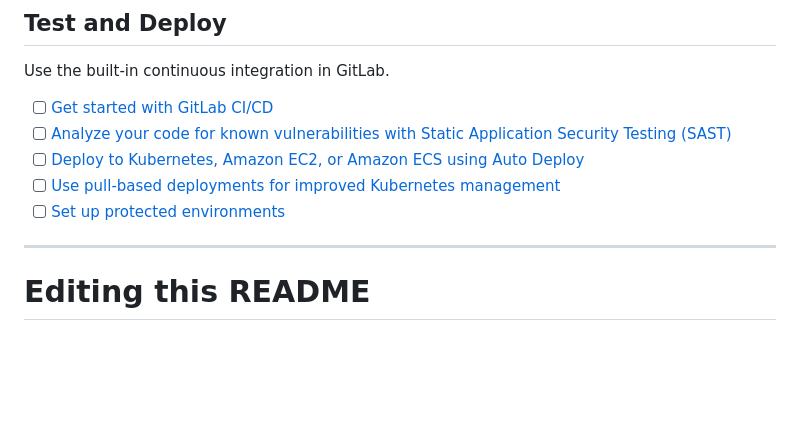
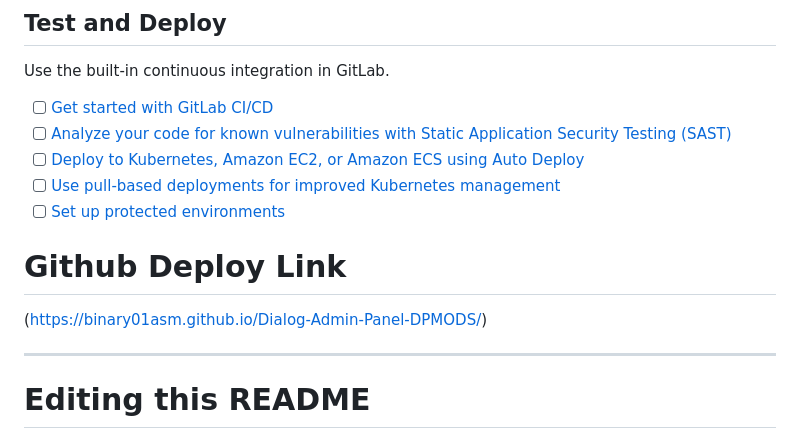
Before and after one commit to binary01asm/Dialog-Admin-Panel-DPMODS, a Markdown page: README.md, the part around the change. Drawn GitHub-style; blank space fills up the shorter version.

Commit message:
Add GitHub deploy link section
Added GitHub deploy link to the README.

```diff
--- a/README.md
+++ b/README.md
@@ -41,6 +41,9 @@ Use the built-in continuous integration in GitLab.
 - [ ] [Deploy to Kubernetes, Amazon EC2, or Amazon ECS using Auto Deploy](https://docs.gitlab.com/ee/topics/autodevops/requirements.html)
 - [ ] [Use pull-based deployments for improved Kubernetes management](https://docs.gitlab.com/ee/user/clusters/agent/)
 - [ ] [Set up protected environments](https://docs.gitlab.com/ee/ci/environments/protected_environments.html)
+
+# Github Deploy Link
+(https://binary01asm.github.io/Dialog-Admin-Panel-DPMODS/)
 
 ***
 
```
